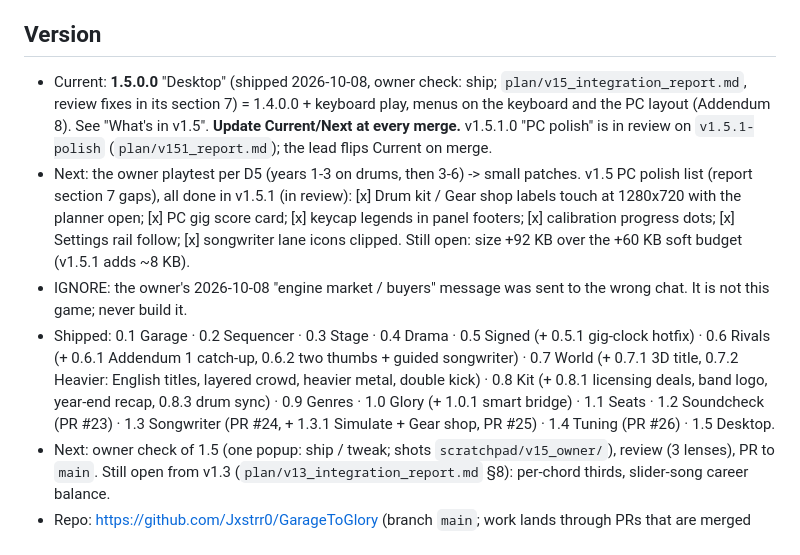
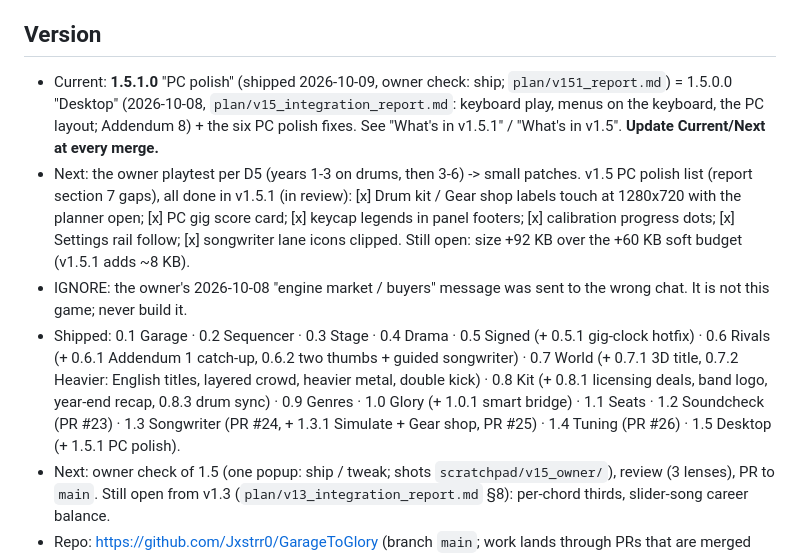
Before and after one commit to Jxstrr0/GarageToGlory, a Markdown page: plan/status.md, the part around the change. GitHub-like rendering.

Commit message:
v1.5.1: status Current 1.5.1.0 shipped (owner check: ship)
Co-Authored-By: Claude Opus 5.5 <noreply@anthropic.com>
Claude-Session: https://claude.ai/code/session_01Fg57gQrsUaaXX9MG3QG7F5

```diff
--- a/plan/status.md
+++ b/plan/status.md
@@ -23,10 +23,9 @@ Read this first every session. Don't re-explore the codebase to rebuild context.
   animates straight, Feel 4 at 220+ bpm squeezes 16ths, chip long-press preview, Energy monotonicity minor M7).
 
 ## Version
-- Current: **1.5.0.0** "Desktop" (shipped 2026-10-08, owner check: ship; `plan/v15_integration_report.md`, review fixes
-  in its section 7) = 1.4.0.0 + keyboard play, menus on the keyboard and the PC layout (Addendum 8).
-  See "What's in v1.5". **Update Current/Next at every merge.** v1.5.1.0 "PC polish" is in review on `v1.5.1-polish`
-  (`plan/v151_report.md`); the lead flips Current on merge.
+- Current: **1.5.1.0** "PC polish" (shipped 2026-10-09, owner check: ship; `plan/v151_report.md`) = 1.5.0.0 "Desktop"
+  (2026-10-08, `plan/v15_integration_report.md`: keyboard play, menus on the keyboard, the PC layout; Addendum 8) + the six
+  PC polish fixes. See "What's in v1.5.1" / "What's in v1.5". **Update Current/Next at every merge.**
 - Next: the owner playtest per D5 (years 1-3 on drums, then 3-6) -> small patches. v1.5 PC polish list (report section 7
   gaps), all done in v1.5.1 (in review): [x] Drum kit / Gear shop labels touch at 1280x720 with the planner open; [x] PC gig
   score card; [x] keycap legends in panel footers; [x] calibration progress dots; [x] Settings rail follow; [x] songwriter
@@ -35,7 +34,7 @@ Read this first every session. Don't re-explore the codebase to rebuild context.
 - Shipped: 0.1 Garage · 0.2 Sequencer · 0.3 Stage · 0.4 Drama · 0.5 Signed (+ 0.5.1 gig-clock hotfix) · 0.6 Rivals
   (+ 0.6.1 Addendum 1 catch-up, 0.6.2 two thumbs + guided songwriter) · 0.7 World (+ 0.7.1 3D title, 0.7.2 Heavier:
   English titles, layered crowd, heavier metal, double kick) · 0.8 Kit (+ 0.8.1 licensing deals, band logo, year-end recap,
-  0.8.3 drum sync) · 0.9 Genres · 1.0 Glory (+ 1.0.1 smart bridge) · 1.1 Seats · 1.2 Soundcheck (PR #23) · 1.3 Songwriter (PR #24, + 1.3.1 Simulate + Gear shop, PR #25) · 1.4 Tuning (PR #26) · 1.5 Desktop.
+  0.8.3 drum sync) · 0.9 Genres · 1.0 Glory (+ 1.0.1 smart bridge) · 1.1 Seats · 1.2 Soundcheck (PR #23) · 1.3 Songwriter (PR #24, + 1.3.1 Simulate + Gear shop, PR #25) · 1.4 Tuning (PR #26) · 1.5 Desktop (+ 1.5.1 PC polish).
 - Next: owner check of 1.5 (one popup: ship / tweak; shots `scratchpad/v15_owner/`), review (3 lenses), PR to `main`. Still
   open from v1.3 (`plan/v13_integration_report.md` §8): per-chord thirds, slider-song career balance.
 - Repo: https://github.com/Jxstrr0/GarageToGlory (branch `main`; work lands through PRs that are merged and their branches deleted)
```
